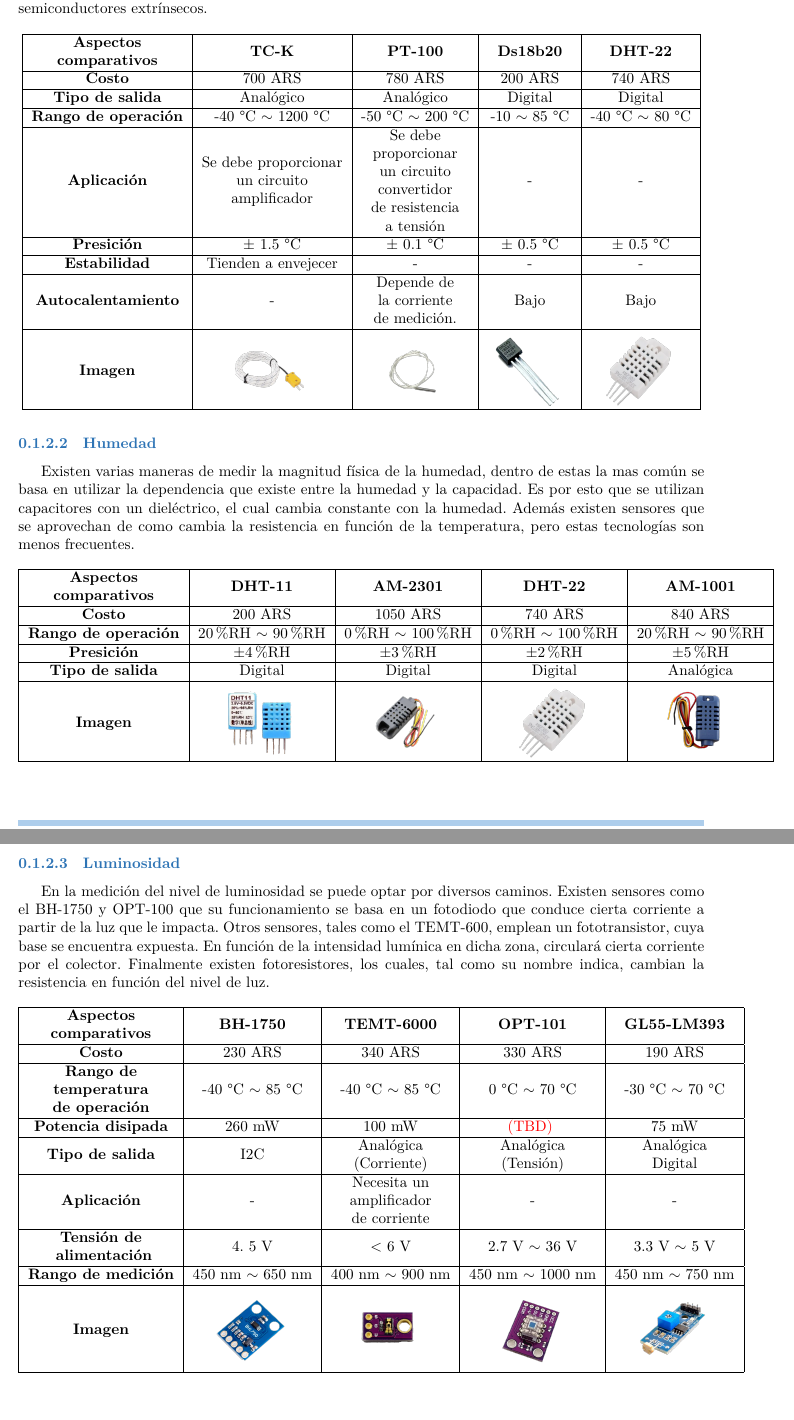
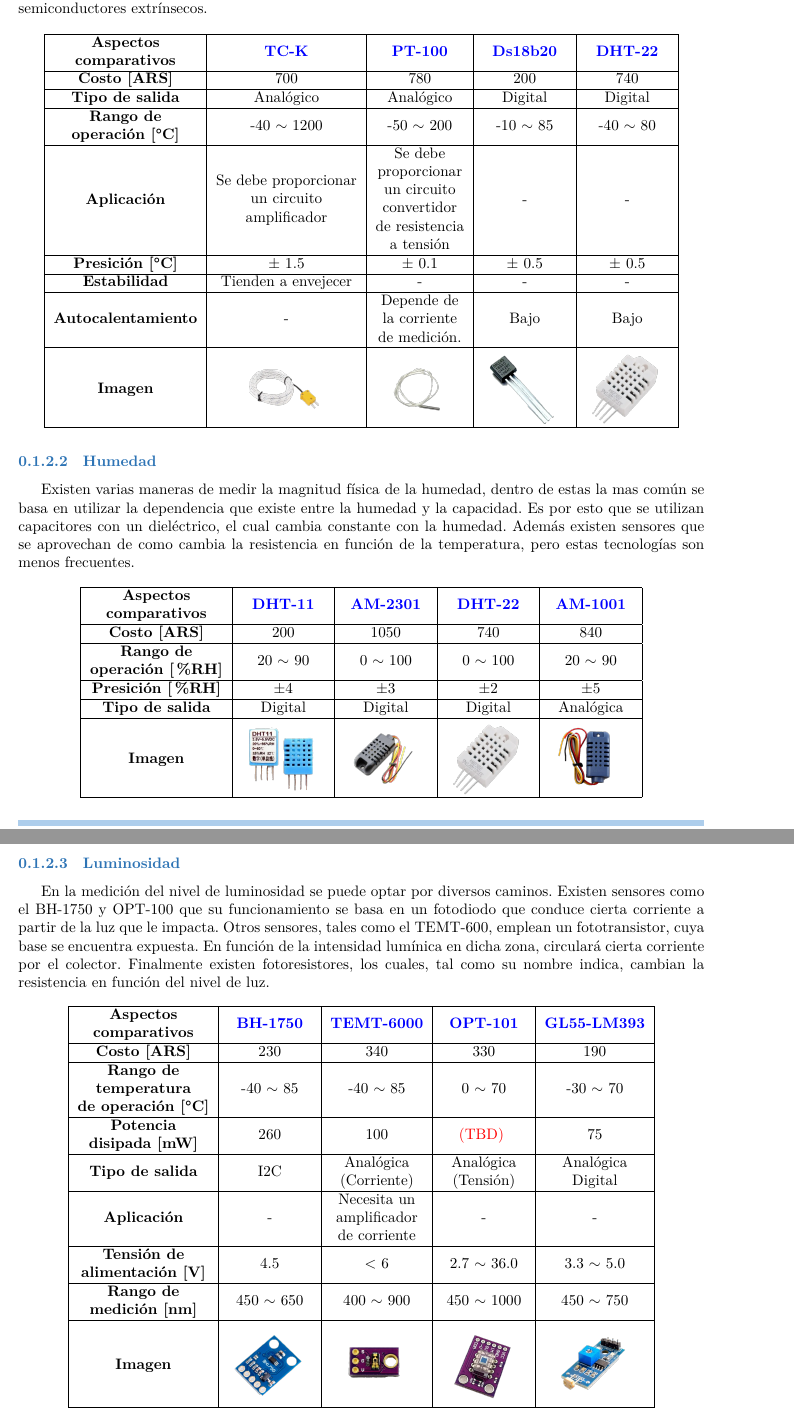
Before and after one commit to tlondero/Dise-o, a LaTeX document (Informe/Factibilidad/Factibilidad.tex): two parts of pages 1 and 2 of 3, joined at a grey line, cut so that both start at the same text. Compiled offline with XeLaTeX.

Commit message:
Puse links a datasheets en factibilidad pero no se si es correcto

```diff
--- a/Informe/Factibilidad/Factibilidad.tex
+++ b/Informe/Factibilidad/Factibilidad.tex
@@ -16,12 +16,12 @@
 \centering
 \begin{tabular}{|c|c|c|c|c|}
 \hline
-\textbf{\begin{tabular}[c]{@{}c@{}}Aspectos\\ comparativos\end{tabular}} & \textbf{TC-K}                                                                             & \textbf{PT-100}                                                                                                              & \textbf{Ds18b20}                                                 & \textbf{DHT-22}  \\ \hline
-\textbf{Costo}                                                           & 700 ARS                                                                                   & 780 ARS                                                                                                                      & 200 ARS                                                          & 740 ARS          \\ \hline
+\textbf{\begin{tabular}[c]{@{}c@{}}Aspectos\\ comparativos\end{tabular}} & \textbf{\href{https://www.thermocoupleinfo.com/type-k-thermocouple.htm}{TC-K}}                                                                             & \textbf{\href{http://www.datasheet.es/PDF/900325/Pt100-pdf.html}{PT-100}}                                                                                                              & \textbf{\href{https://datasheets.maximintegrated.com/en/ds/DS18B20.pdf}{Ds18b20}}                                                 & \textbf{\href{https://www.sparkfun.com/datasheets/Sensors/Temperature/DHT22.pdf}{DHT-22}}  \\ \hline
+\textbf{Costo [ARS]}                                                           & 700	& 780	& 200	& 740	\\ \hline
 \textbf{Tipo de salida}                                                  & Analógico                                                                                 & Analógico                                                                                                                    & Digital                                                          & Digital          \\ \hline
-\textbf{Rango de operación}                                              & -40 °C $\sim$ 1200 °C                                                                        & -50 °C $\sim$ 200 °C                                                                                                            & -10 $\sim$ 85 °C                                                 & -40 °C $\sim$ 80 °C \\ \hline
+\textbf{\begin{tabular}[c]{@{}c@{}}Rango de\\ operación [°C]\end{tabular}}                                              & -40 $\sim$ 1200                                                                        & -50 $\sim$ 200  & -10 $\sim$ 85 & -40 $\sim$ 80 \\ \hline
 \textbf{Aplicación}                                                      & \begin{tabular}[c]{@{}c@{}}Se debe proporcionar \\ un circuito\\ amplificador\end{tabular} & \begin{tabular}[c]{@{}c@{}}Se debe \\ proporcionar\\  un circuito\\  convertidor\\  de resistencia\\  a tensión\end{tabular} & -                                                                & -                \\ \hline
-\textbf{Presición}                                                       & $\pm$ 1.5 °C                                                                              & $\pm$ 0.1 °C                                                                                                                 & $\pm$ 0.5 °C                                                     & $\pm$ 0.5 °C     \\ \hline
+\textbf{Presición [°C]}                                                       & $\pm$ 1.5	& $\pm$ 0.1	& $\pm$ 0.5	& $\pm$ 0.5	\\ \hline
 \textbf{Estabilidad}                                                     & Tienden a envejecer                                                                       & -                                                                                                                            & -                                                                & -                \\ \hline
 \textbf{Autocalentamiento}                                               & -                                                                                         & \begin{tabular}[c]{@{}c@{}}Depende de\\  la corriente\\  de medición.\end{tabular}                                           & Bajo                                                             & Bajo             \\ \hline
 \textbf{Imagen}                &  \includeintable{.1}{ImagenesFactibilidad/TC}                                                                                          &  \includeintable{.1}{ImagenesFactibilidad/PT100}                                                                                                                    & \includeintable{.1}{ImagenesFactibilidad/IC1}  &  \includeintable{.1}{ImagenesFactibilidad/DHT-22}                 \\ \hline
@@ -35,10 +35,10 @@
 \centering
 \begin{tabular}{|c|c|c|c|c|}
 \hline
-\textbf{\begin{tabular}[c]{@{}c@{}}Aspectos\\ comparativos\end{tabular}} & \textbf{DHT-11}   & \textbf{AM-2301}  & \textbf{DHT-22}   & \textbf{AM-1001}  \\ \hline
-\textbf{Costo}                                                           & 200 ARS           & 1050 ARS          & 740 ARS           & 840 ARS           \\ \hline
-\textbf{Rango de operación}                                              & 20 \%RH $\sim$ 90 \%RH & 0 \%RH $\sim$ 100 \%RH & 0 \%RH $\sim$ 100 \%RH & 20 \%RH $\sim$ 90 \%RH \\ \hline
-\textbf{Presición}                                                       & $\pm$4 \%RH       & $\pm$3 \%RH       & $\pm$2 \%RH       & $\pm$5 \%RH       \\ \hline
+\textbf{\begin{tabular}[c]{@{}c@{}}Aspectos\\ comparativos\end{tabular}} & \textbf{\href{https://www.mouser.com/datasheet/2/758/DHT11-Technical-Data-Sheet-Translated-Version-1143054.pdf}{DHT-11}}   & \textbf{\href{http://codigoelectronica.com/blog/am2301-datasheet}{AM-2301}}  & \textbf{\href{https://www.sparkfun.com/datasheets/Sensors/Temperature/DHT22.pdf}{DHT-22}}   & \textbf{\href{https://datasheetspdf.com/pdf/1298922/AOSONG/AM1001/1}{AM-1001}}  \\ \hline
+\textbf{Costo [ARS]}                                                           & 200           & 1050 & 740 & 840	\\ \hline
+\textbf{\begin{tabular}[c]{@{}c@{}}Rango de\\ operación [\%RH]\end{tabular}}                                              & 20 $\sim$ 90 & 0 $\sim$ 100 & 0 $\sim$ 100 & 20 $\sim$ 90 \\ \hline
+\textbf{Presición [\%RH]}                                                       & $\pm$4	& $\pm$3	 & $\pm$2	& $\pm$5	\\ \hline
 \textbf{Tipo de salida}                                                  & Digital           & Digital           & Digital           & Analógica         \\ \hline
 \textbf{Imagen}                                                          & \includeintable{.1}{ImagenesFactibilidad/DHT-11}                 & \includeintable{.1}{ImagenesFactibilidad/AM-2301}                 & \includeintable{.1}{ImagenesFactibilidad/DHT-22}                 & \includeintable{.1}{ImagenesFactibilidad/AM-1001} \\ \hline
 \end{tabular}
@@ -50,14 +50,14 @@
 \centering
 \begin{tabular}{|c|c|c|c|c|}
 \hline
-\textbf{\begin{tabular}[c]{@{}c@{}}Aspectos\\ comparativos\end{tabular}}              & \textbf{BH-1750}  & \textbf{TEMT-6000}                                                              & \textbf{OPT-101}                                              & \textbf{GL55-LM393} \\ \hline
-\textbf{Costo}                                                                        & 230 ARS           & 340 ARS                                                                         & 330 ARS                                                       & 190 ARS             \\ \hline
-\textbf{\begin{tabular}[c]{@{}c@{}}Rango de \\ temperatura\\  de operación\end{tabular}} & -40 °C $\sim$ 85 °C  & -40 °C $\sim$ 85 °C                                                                & 0 °C $\sim$ 70 °C                                                & -30 °C $\sim$ 70 °C    \\ \hline
-\textbf{Potencia disipada}                                                            & 260 mW            & 100 mW                                                                          & \TBD                                           & 75 mW                \\ \hline
+\textbf{\begin{tabular}[c]{@{}c@{}}Aspectos\\ comparativos\end{tabular}}              & \textbf{\href{https://www.mouser.com/datasheet/2/348/bh1750fvi-e-186247.pdf}{BH-1750}}  & \textbf{\href{https://www.vishay.com/docs/81579/temt6000.pdf}{TEMT-6000}}	& \textbf{\href{https://www.ti.com/lit/ds/symlink/opt101.pdf}{OPT-101}}                                              & \textbf{\href{https://www.alldatasheet.es/view.jsp?Searchword=GL55}{GL55-LM393}} \\ \hline
+\textbf{Costo [ARS]}	& 230 	& 340	& 330	& 190	\\ \hline
+\textbf{\begin{tabular}[c]{@{}c@{}}Rango de \\ temperatura\\  de operación [°C]\end{tabular}} & -40 $\sim$ 85  & -40 $\sim$ 85 & 0 $\sim$ 70 & -30 $\sim$ 70 \\ \hline
+\textbf{\begin{tabular}[c]{@{}c@{}}Potencia\\ disipada [mW]\end{tabular}}                                                            & 260 	& 100 	& \TBD 	& 75 	\\ \hline
 \textbf{Tipo de salida}                                                               & I2C               & \begin{tabular}[c]{@{}c@{}}Analógica\\ (Corriente)\end{tabular}                 & \begin{tabular}[c]{@{}c@{}}Analógica\\ (Tensión)\end{tabular} &\begin{tabular}[c]{@{}c@{}}Analógica \\ Digital\end{tabular}  \\ \hline
 \textbf{Aplicación}                                                                   & -                 & \begin{tabular}[c]{@{}c@{}}Necesita un\\amplificador\\ de corriente\end{tabular} & -                                                             & -                   \\ \hline
-\begin{tabular}[c]{@{}c@{}}\textbf{Tensión de} \\ \textbf{ alimentación} \end{tabular}                                                      & 4. 5 V            & \textless \ 6 V                                                                    & 2.7 V $\sim$ 36 V                                               & 3.3 V $\sim$ 5 V      \\ \hline
-\textbf{Rango de medición}                                                            & 450 nm $\sim$ 650 nm & 400 nm $\sim$ 900 nm                                                               & 450 nm $\sim$ 1000 nm                                            & 450 nm $\sim$ 750 nm   \\ \hline
+\begin{tabular}[c]{@{}c@{}}\textbf{Tensión de} \\ \textbf{alimentación [V]} \end{tabular}                                                      & 4.5 	& \textless \ 6 	& 2.7 $\sim$ 36.0 	& 3.3 $\sim$ 5.0 	\\ \hline
+\textbf{\begin{tabular}[c]{@{}c@{}}Rango de\\ medición [nm]\end{tabular}}                                                            & 450 $\sim$ 650 & 400 $\sim$ 900 & 450 $\sim$ 1000 & 450 $\sim$ 750 \\ \hline
 \textbf{Imagen}                                                                       & \includeintable{.1}{ImagenesFactibilidad/BH-1750} & \includeintable{.1}{ImagenesFactibilidad/TEMT-6000}                                                                               & \includeintable{.1}{ImagenesFactibilidad/OPT-101} & \includeintable{.1}{ImagenesFactibilidad/GL55-LM393}                   \\ \hline
 \end{tabular}
 \end{table}
```
Also changed, not shown: Informe/Factibilidad/Factibilidad.pdf.
